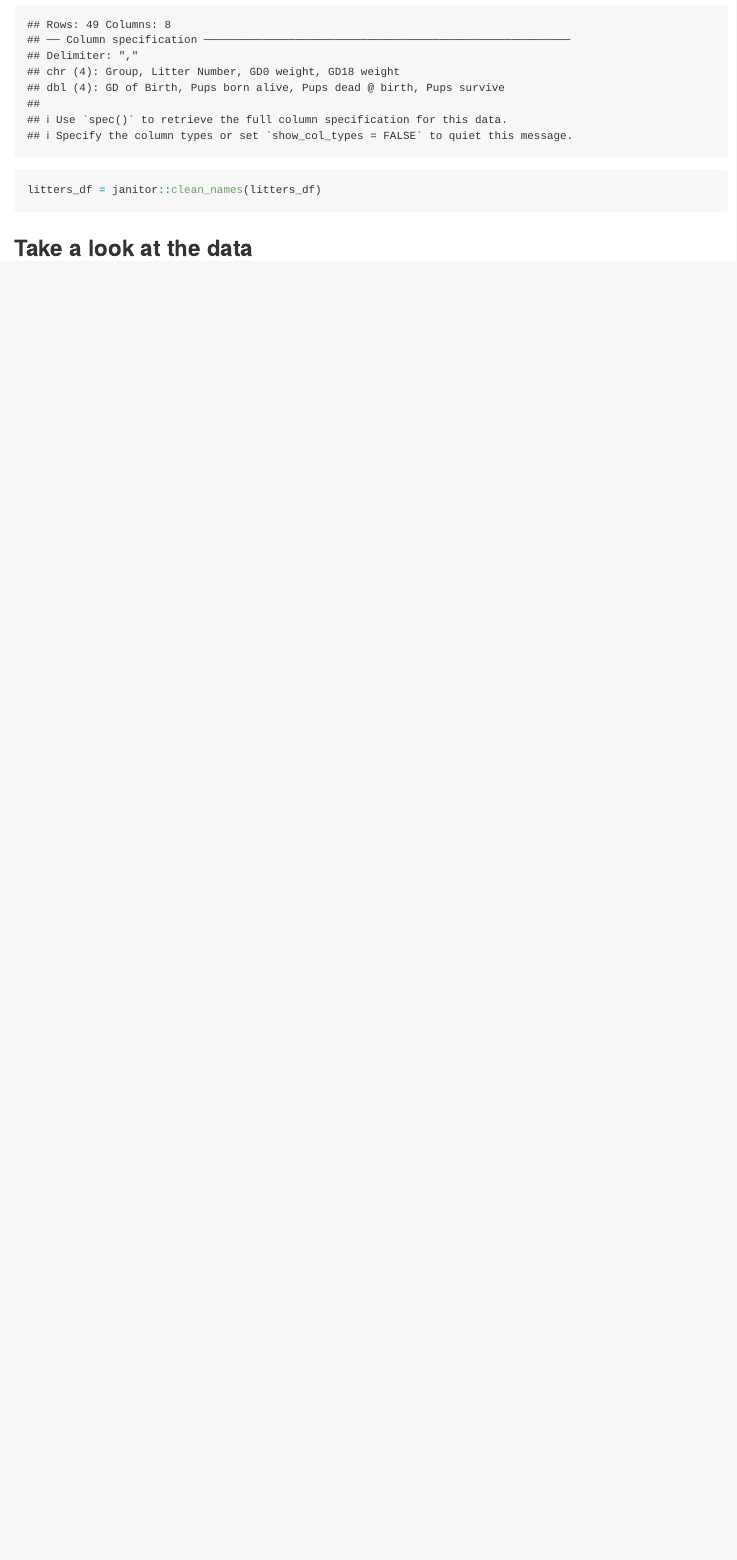
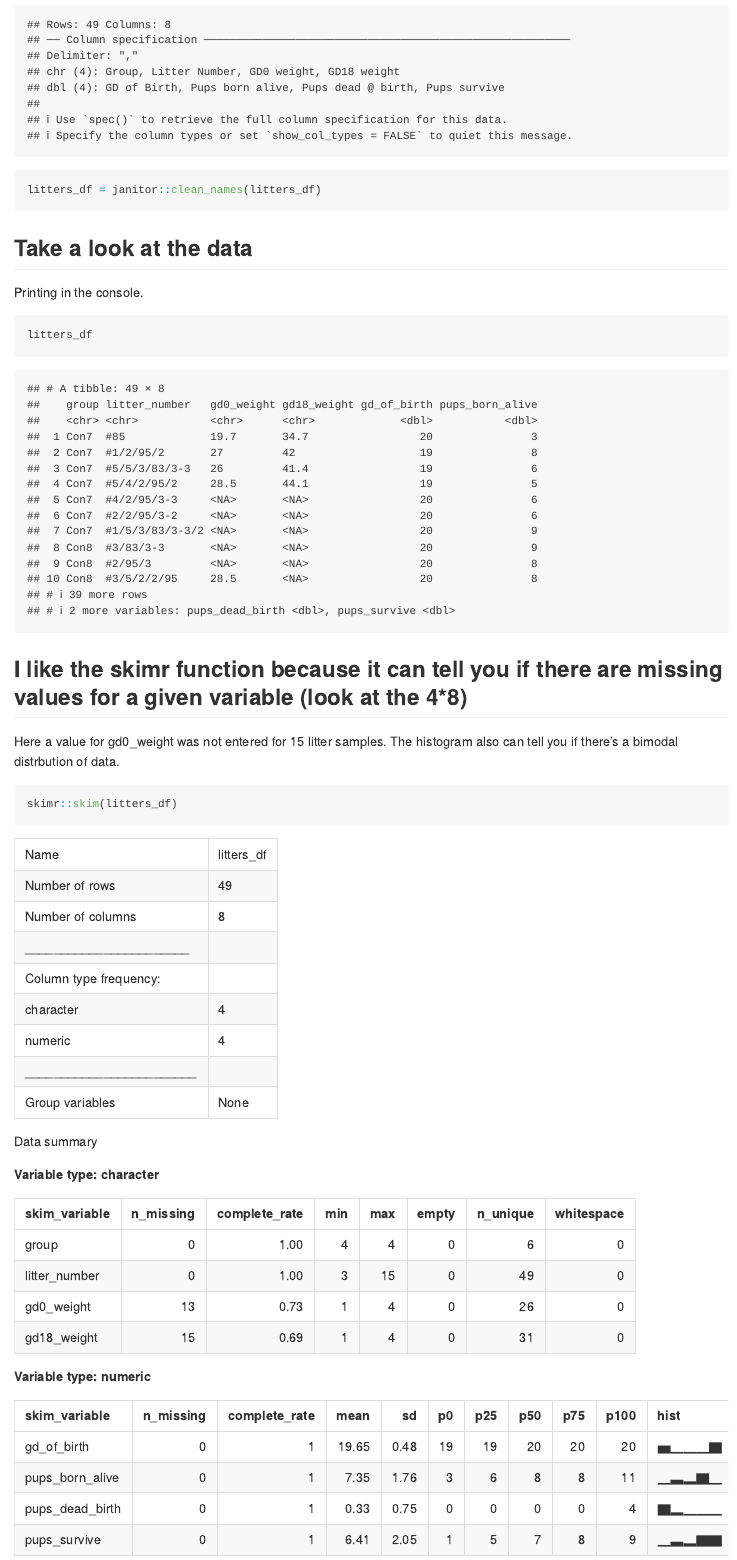
Before and after one commit to chimsom-agbim/data_wrangling_i, an R Markdown document (data_import.Rmd): the page in a window 1100 px wide, from 590 px down. Rendered offline with R 4.5, knitr and Pandoc, with nearby package versions; column names are cleaned by a stand-in for the janitor package.

Commit message:
look at data!!

````diff
--- a/data_import.Rmd
+++ b/data_import.Rmd
@@ -17,3 +17,14 @@ litters_df = janitor::clean_names(litters_df)
 
 ```
 ## Take a look at the data
+
+Printing in the console.
+```{r}
+litters_df
+```
+
+## I like the skimr function because it can tell you if there are missing values for a given variable (look at the 4*8)
+Here a value for gd0_weight was not entered for 15 litter samples. The histogram also can tell you if there's a bimodal distrbution of data.
+```{r}
+skimr::skim(litters_df)
+```
````
Also changed, not shown: data_import.md.
